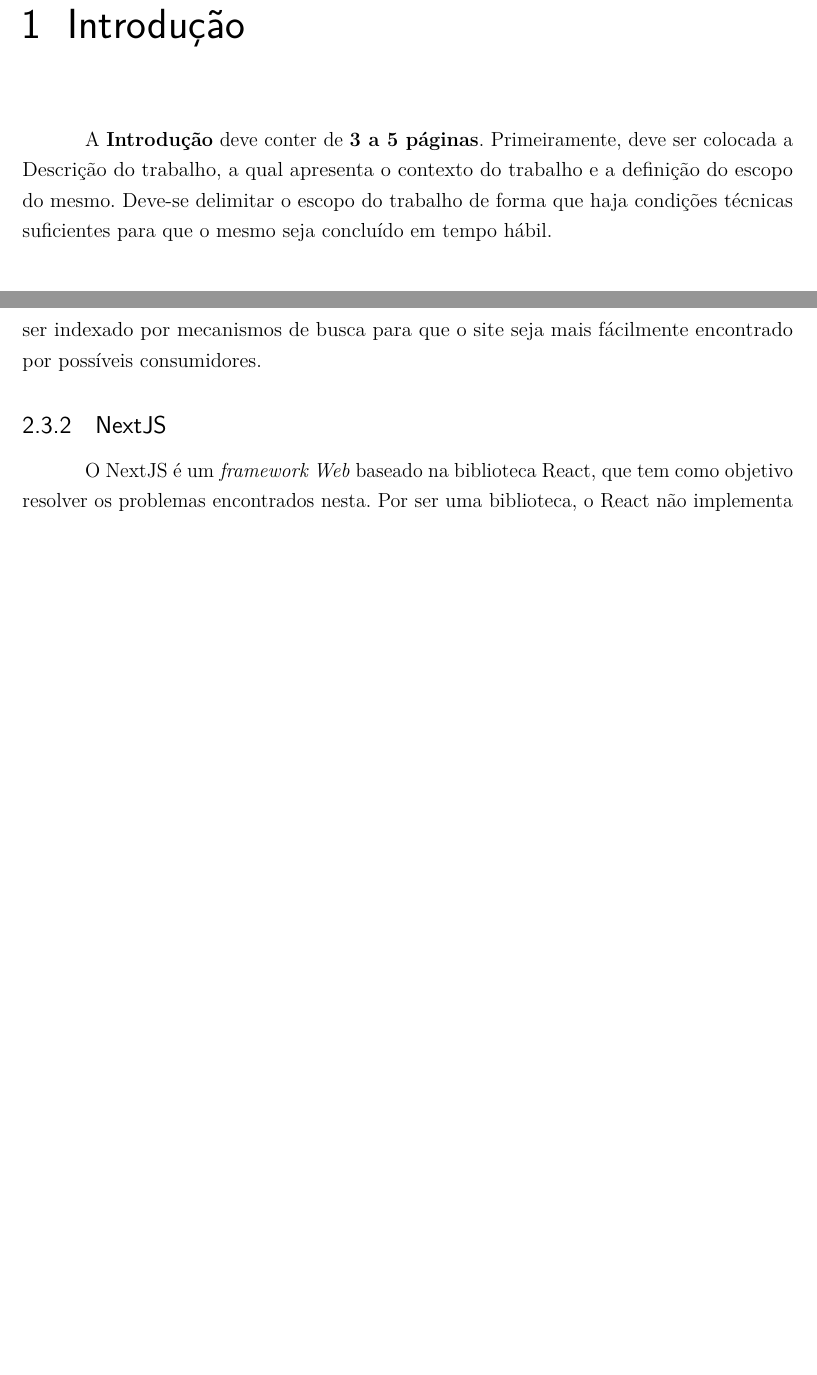
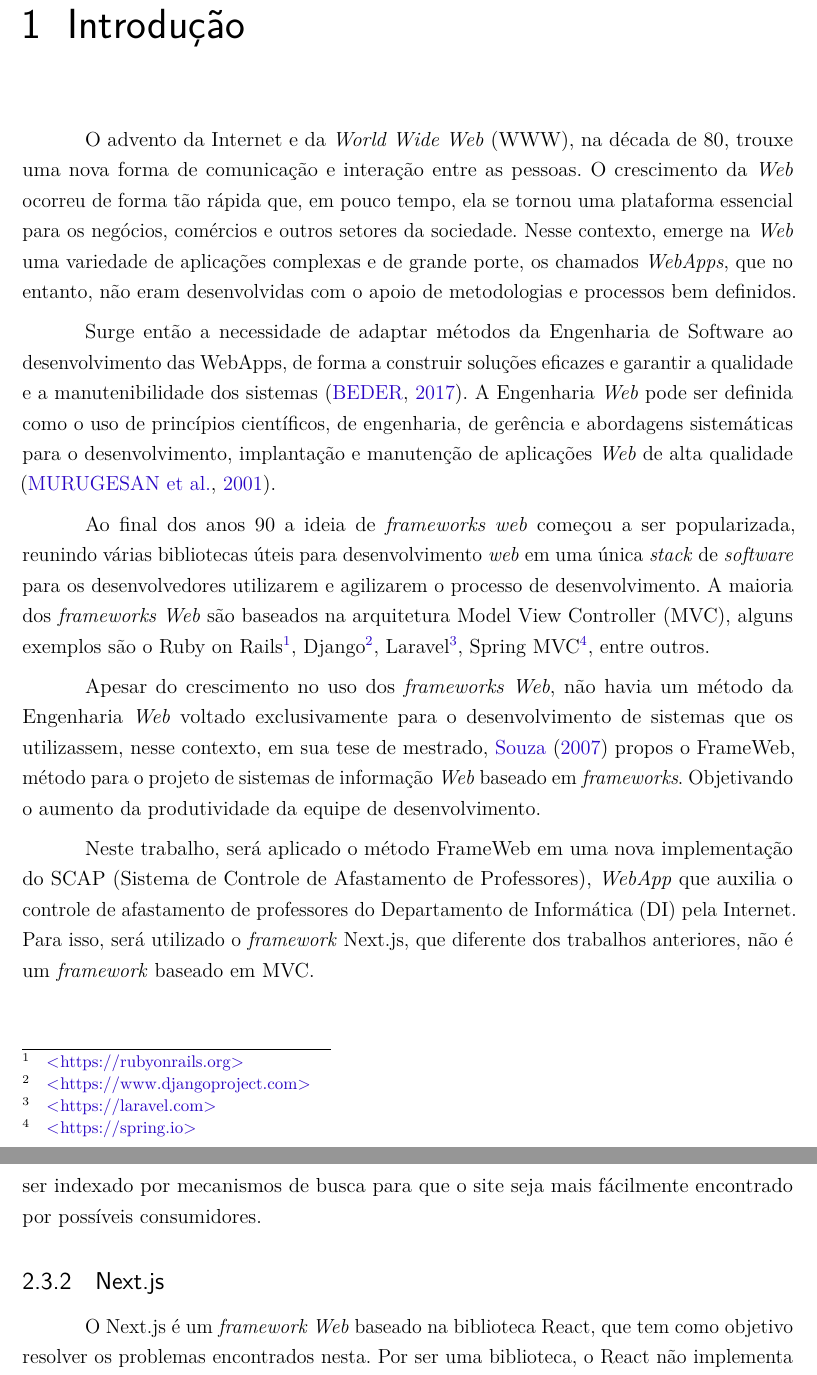
Before and after one commit to AHalic/scap, a LaTeX thesis (tcc-anteprojeto/anteprojeto-sophie-dilhon.tex, which reads tcc-anteprojeto/capitulos/ch1-introducao.tex, tcc-anteprojeto/capitulos/ch2-referencial.tex): two parts of pages 3 and 11 of 13, joined at a grey line, cut so that both start at the same text, the shorter picture padded with empty space. Compiled offline with pdfLaTeX.

Commit message:
:sparkles: finishes version 1.0

```diff
--- a/tcc-anteprojeto/capitulos/ch1-introducao.tex
+++ b/tcc-anteprojeto/capitulos/ch1-introducao.tex
@@ -5,37 +5,41 @@
 \chapter{Introdução}
 \label{sec-intro}
 
-%\hl{Texto.}
+O advento da Internet e da \textit{World Wide Web} (WWW), na década de 80, trouxe uma nova
+forma de comunicação e interação entre as pessoas. O crescimento da \textit{Web} ocorreu de forma tão
+rápida que, em pouco tempo, ela se tornou uma plataforma essencial para os negócios, comércios
+e outros setores da sociedade. Nesse contexto, emerge na \textit{Web} uma variedade de aplicações
+complexas e de grande porte, os chamados \textit{WebApps}, que no entanto, não eram desenvolvidas com o apoio de
+metodologias e processos bem definidos.
 
-%\hrulefill
+Surge então a necessidade de adaptar métodos da Engenharia de Software ao desenvolvimento
+das WebApps, de forma a construir soluções eficazes e garantir a qualidade e a manutenibilidade
+dos sistemas \cite{beder:2017}. A Engenharia \textit{Web} pode ser definida como o uso de
+princípios científicos, de engenharia, de gerência e abordagens sistemáticas para o desenvolvimento,
+implantação e manutenção de aplicações \textit{Web} de alta qualidade \cite{murugesan:2001}.
 
-A \textbf{Introdução} deve conter de \textbf{3 a 5 páginas}. Primeiramente, deve ser colocada a
-Descrição do trabalho, a qual apresenta o contexto do trabalho e a definição do escopo do
-mesmo. Deve-se delimitar o escopo do trabalho de forma que haja condições
-técnicas suficientes para que o mesmo seja concluído em tempo hábil.
+Ao final dos anos 90 a ideia de \textit{frameworks web} começou a ser popularizada, reunindo
+várias bibliotecas úteis para desenvolvimento \textit{web} em uma única \textit{stack} de \textit{software}
+para os desenvolvedores utilizarem e agilizarem o processo de desenvolvimento. A maioria dos
+\textit{frameworks Web} são baseados na arquitetura Model View Controller (MVC), alguns exemplos
+são o Ruby on Rails\footnote{\url{https://rubyonrails.org}}, Django\footnote{\url{https://www.djangoproject.com}},
+Laravel\footnote{\url{https://laravel.com}}, Spring MVC\footnote{\url{https://spring.io}}, entre outros.
 
-%%% Início de seção. %%%
+Apesar do crescimento no uso dos \textit{frameworks Web}, não havia um método da Engenharia \textit{Web}
+voltado exclusivamente para o desenvolvimento de sistemas que os utilizassem, nesse contexto, em sua
+tese de mestrado, \citeonline{souza:2007} propos o FrameWeb, método para o projeto de sistemas de
+informação \textit{Web} baseado em \textit{frameworks}. Objetivando o aumento da produtividade da
+equipe de desenvolvimento.
+
+Neste trabalho, será aplicado o método FrameWeb em uma nova implementação do SCAP (Sistema de Controle de Afastamento de Professores),
+\textit{WebApp} que auxilia o controle de afastamento de professores do Departamento de Informática (DI)
+pela Internet. Para isso, será utilizado o \textit{framework} Next.js, que diferente dos trabalhos anteriores,
+não é um \textit{framework} baseado em MVC.
+
+
 \section{Motivação e Justificativa}
 \label{sec-intro-motjus}
 
-% A \textbf{Motivação} apresenta as circunstancias que interferiram na escolha do tema.
-% A \textbf{Justificativa} apresenta o porquê da escolha do tema, o problema a ser resolvido
-% e a relevância do trabalho, referindo-se a estudos anteriores sobre o tema, ressaltando
-% suas eventuais limitações e destacando a necessidade de se continuar pesquisando o
-% assunto.
-
-% Ref 1
-% Conforme mencionado anteriormente, \citeonline{duarte:2014} foi o primeiro a experimentar o método FrameWeb no processo de desenvolvimento de um sistema chamado SCAP. Foi utilizado Java EE como a plataforma de desenvolvimento, incluindo seu conjunto de \textit{frameworks} padrão. Sucessivamente outros trabalhos expandiram a utilização de novos \textit{frameworks} e contribuíram para a fortalecimento e analise do método. Por exemplo, \citeonline{guterres:2019} desenvolveu o SCAP utilizando o \textit{framework} Play, \citeonline{berger:2021} com os \textit{frameworks} Yii e Symfony, \citeonline{dalapicola:2021} com os \textit{frameworks} Quasar e AdonisJS, dentre outros.\footnote{Outros trabalhos de conclusão de curso que implementaram o SCAP com diferentes \textit{frameworks} e realizando sua modelagem com o FrameWeb podem ser encontrados em \url{http://www.inf.ufes.br/~vitorsouza/orientacao/trabalhos-orientados/}.}
-% Neste mesmo espírito, o presente trabalho tem como motivação utilizar o Angular, que é um \textit{framework} que vem sendo amplamente utilizado no mercado atual, seguindo o método FrameWeb~\cite{souza:2007,souza-celebratingfalbo20}. Com a finalidade de contribuir para a avaliação do método com um novo conjunto de \textit{frameworks}.
-% ------
-% Ref 2
-% Como visto, o processo de requisição de afastamento é longo e cheio de detalhes, portanto a possibilidade de um sistema Web para auxiliar o DI é bastante atraente. Tal proposta de um ambiente de fácil usabilidade e com um mecanismo de notificações automáticas beneficia não apenas os secretários do DI, como também os professores que requisitam ou avaliam afastamentos,   facilitando o trabalho para todos.
-% Além de ser um tema relevante dentro do contexto do DI, o desenvolvimento do sistema, com o método FrameWeb, apresenta uma vasta gama de possibilidade de estudo dentro da área de computação e desenvolvimento Web, proporcionando um grande aprendizado durante o processo de sua implementação.
-% Por fim, esse projeto também representa um passo a mais no desenvolvimento do método FrameWeb, oferecendo uma oportunidade de analisar como sua aplicação se encaixa no contexto de um \textit{framework} diferente, o Play, e comparar com implementações anteriores do SCAP em outros frameworks.
-
-% ------
-
-% Motivação e justificativa baseadas nas referências a cima
 O sistema SCAP surge da necessidade de facilitar e agilizar o processo de requisição de afastamento de
 professores do Departamento de Informática da UFES. Originalmente, o processo é realizado
 de forma manual, com o envio de uma série de e-mails, o que faz com que este seja um processo lento.
--- a/tcc-anteprojeto/capitulos/ch2-referencial.tex
+++ b/tcc-anteprojeto/capitulos/ch2-referencial.tex
@@ -211,9 +211,9 @@ de vendas, por exemplo, que precisa ser indexado por mecanismos de busca para qu
 fácilmente encontrado por possíveis consumidores.
 
 
-\subsection{NextJS}
+\subsection{Next.js}
 \label{sec-fundteo-framework-next}
-O NextJS é um \textit{framework Web} baseado na biblioteca React, que tem como objetivo
+O Next.js é um \textit{framework Web} baseado na biblioteca React, que tem como objetivo
 resolver os problemas encontrados nesta. Por ser uma biblioteca, o React não implementa
 técnicas de roteamento, o que faz com que exista a dependência do uso de outras bibliotecas,
 como o React Router\footnote{React Router, \url{https://reactrouter.com}},
```
Also changed, not shown: tcc-anteprojeto/capitulos/ch1-introducao.tex (16 more changed lines), tcc-anteprojeto/capitulos/ch2-referencial.tex (30 more changed lines).
